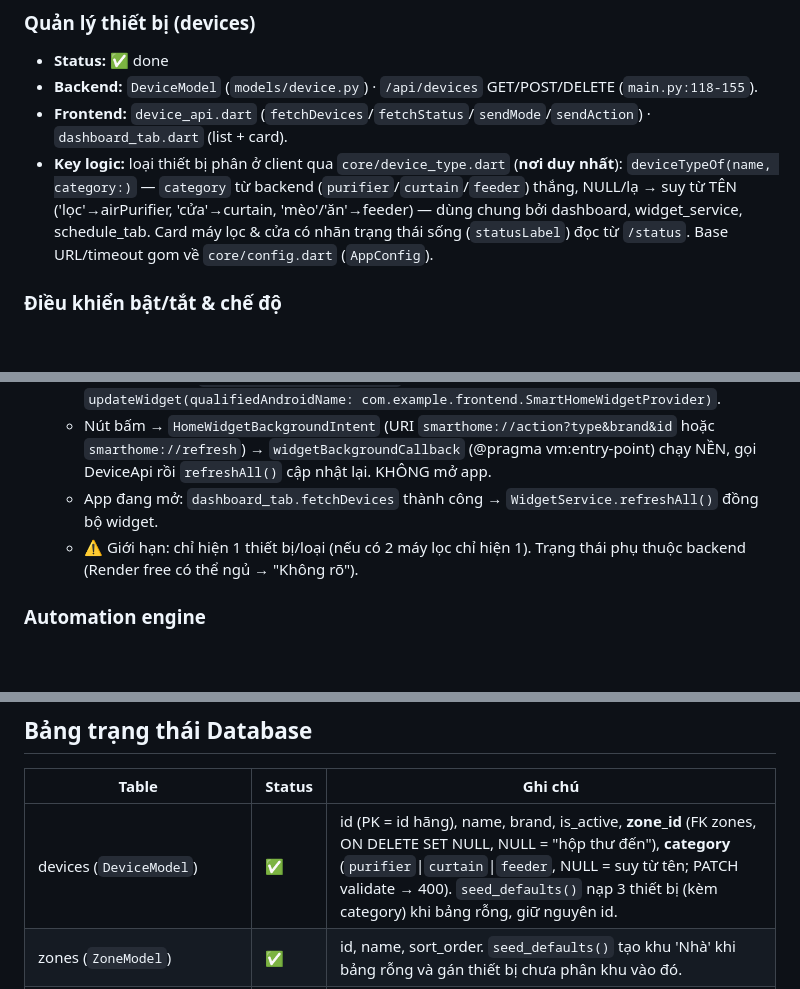
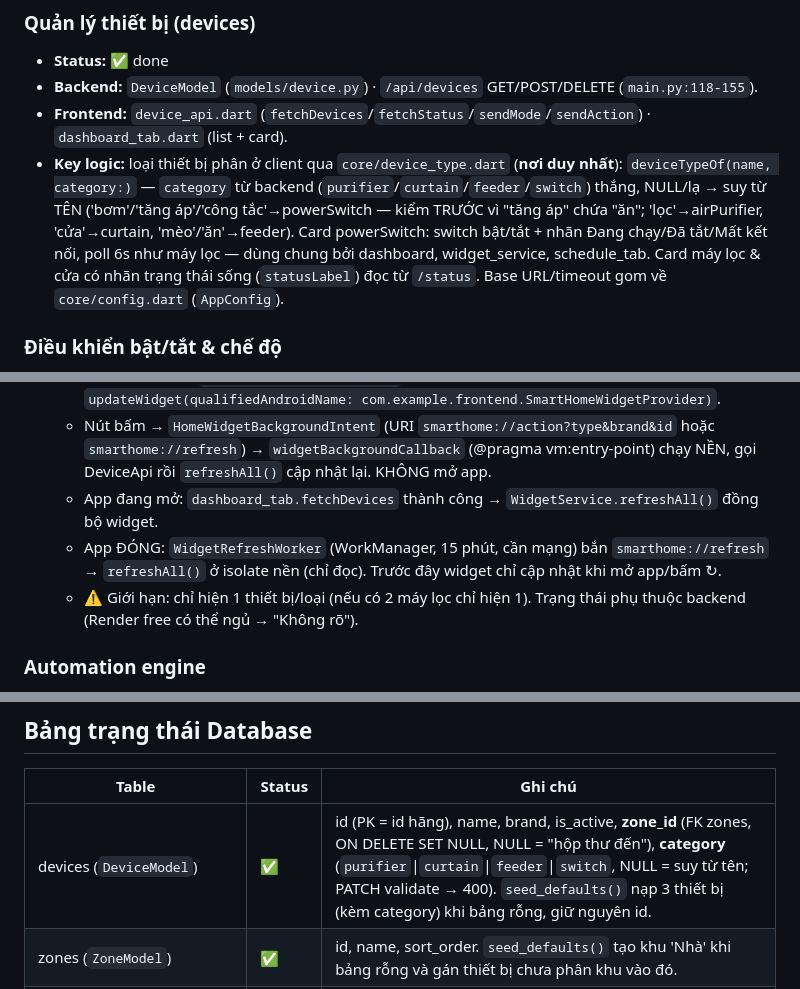
Before and after one commit to Vulong112200/SmartHomeProject, a Markdown page: .claude/docs/features.md, 3 parts joined by grey strips. Drawn GitHub-style; blank space fills up the shorter version.

```diff
--- a/.claude/docs/features.md
+++ b/.claude/docs/features.md
@@ -37,7 +37,7 @@
 - **Status:** ✅ done
 - **Backend:** `DeviceModel` (`models/device.py`) · `/api/devices` GET/POST/DELETE (`main.py:118-155`).
 - **Frontend:** `device_api.dart` (`fetchDevices`/`fetchStatus`/`sendMode`/`sendAction`) · `dashboard_tab.dart` (list + card).
-- **Key logic:** loại thiết bị phân ở client qua `core/device_type.dart` (**nơi duy nhất**): `deviceTypeOf(name, category:)` — `category` từ backend (`purifier`/`curtain`/`feeder`) thắng, NULL/lạ → suy từ TÊN ('lọc'→airPurifier, 'cửa'→curtain, 'mèo'/'ăn'→feeder) — dùng chung bởi dashboard, widget_service, schedule_tab. Card máy lọc & cửa có nhãn trạng thái sống (`statusLabel`) đọc từ `/status`. Base URL/timeout gom về `core/config.dart` (`AppConfig`).
+- **Key logic:** loại thiết bị phân ở client qua `core/device_type.dart` (**nơi duy nhất**): `deviceTypeOf(name, category:)` — `category` từ backend (`purifier`/`curtain`/`feeder`/`switch`) thắng, NULL/lạ → suy từ TÊN ('bơm'/'tăng áp'/'công tắc'→powerSwitch — kiểm TRƯỚC vì "tăng áp" chứa "ăn"; 'lọc'→airPurifier, 'cửa'→curtain, 'mèo'/'ăn'→feeder). Card powerSwitch: switch bật/tắt + nhãn Đang chạy/Đã tắt/Mất kết nối, poll 6s như máy lọc — dùng chung bởi dashboard, widget_service, schedule_tab. Card máy lọc & cửa có nhãn trạng thái sống (`statusLabel`) đọc từ `/status`. Base URL/timeout gom về `core/config.dart` (`AppConfig`).
 
 ### Điều khiển bật/tắt & chế độ
 - **Status:** ✅ done
@@ -107,6 +107,7 @@
   - Dữ liệu đẩy qua `HomeWidget.saveWidgetData` (string), vẽ lại bằng `updateWidget(qualifiedAndroidName: com.example.frontend.SmartHomeWidgetProvider)`.
   - Nút bấm → `HomeWidgetBackgroundIntent` (URI `smarthome://action?type&brand&id` hoặc `smarthome://refresh`) → `widgetBackgroundCallback` (@pragma vm:entry-point) chạy NỀN, gọi DeviceApi rồi `refreshAll()` cập nhật lại. KHÔNG mở app.
   - App đang mở: `dashboard_tab.fetchDevices` thành công → `WidgetService.refreshAll()` đồng bộ widget.
+  - App ĐÓNG: `WidgetRefreshWorker` (WorkManager, 15 phút, cần mạng) bắn `smarthome://refresh` → `refreshAll()` ở isolate nền (chỉ đọc). Trước đây widget chỉ cập nhật khi mở app/bấm ↻.
   - ⚠️ Giới hạn: chỉ hiện 1 thiết bị/loại (nếu có 2 máy lọc chỉ hiện 1). Trạng thái phụ thuộc backend (Render free có thể ngủ → "Không rõ").
 
 ### Automation engine
@@ -181,7 +182,7 @@
 
 | Table | Status | Ghi chú |
 |---|---|---|
-| devices (`DeviceModel`) | ✅ | id (PK = id hãng), name, brand, is_active, **zone_id** (FK zones, ON DELETE SET NULL, NULL = "hộp thư đến"), **category** (`purifier`\|`curtain`\|`feeder`, NULL = suy từ tên; PATCH validate → 400). `seed_defaults()` nạp 3 thiết bị (kèm category) khi bảng rỗng, giữ nguyên id. |
+| devices (`DeviceModel`) | ✅ | id (PK = id hãng), name, brand, is_active, **zone_id** (FK zones, ON DELETE SET NULL, NULL = "hộp thư đến"), **category** (`purifier`\|`curtain`\|`feeder`\|`switch`, NULL = suy từ tên; PATCH validate → 400). `seed_defaults()` nạp 3 thiết bị (kèm category) khi bảng rỗng, giữ nguyên id. |
 | zones (`ZoneModel`) | ✅ | id, name, sort_order. `seed_defaults()` tạo khu 'Nhà' khi bảng rỗng và gán thiết bị chưa phân khu vào đó. |
 | members (`MemberModel`) | ✅ | user_id (PK, = auth.users.id dạng text), email, display_name, role (owner\|adult\|kid\|guest), status (pending\|active\|blocked). |
 | member_zone_access (`MemberZoneAccessModel`) | ✅ | (user_id, zone_id) PK ghép. Grant CHỈ cho kid/guest — owner/adult thấy mọi khu theo luật vai nên không có hàng nào ở đây. |
```
Also changed, not shown: .claude/docs/structure.md (+3 -1 lines), CLAUDE.md (+3 -3 lines).
